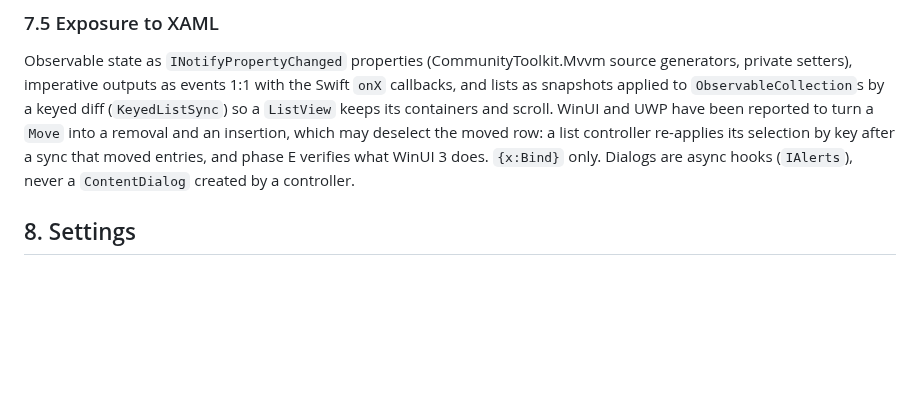
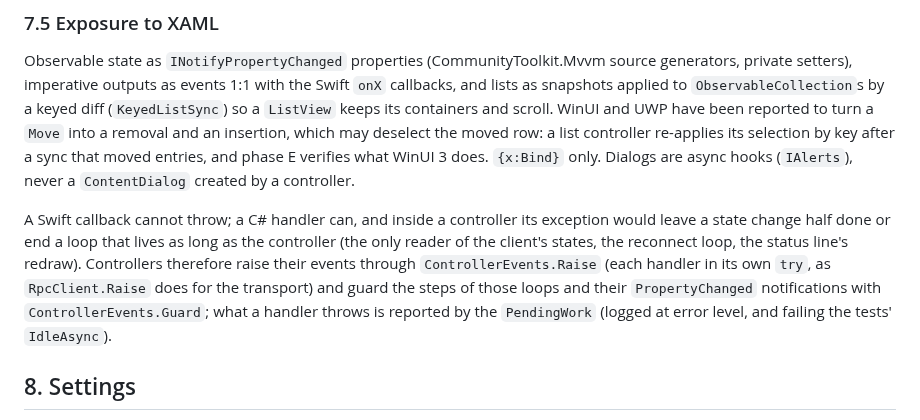
Before and after one commit to schotek/malachi, a Markdown page: docs/windows-port.md, the part around the change. Drawn GitHub-style; blank space fills up the shorter version.

Commit message:
docs(windows): controllers isolate the handlers of their outputs
Section 7.5 says why a C# port needs what a Swift callback does not
(a handler that throws must neither leave a state change half done nor
end a controller's long-lived loop) and names ControllerEvents.Raise and
Guard, so the controllers ported next raise their events the same way.

Co-Authored-By: Claude Opus 5.5 <noreply@anthropic.com>

```diff
--- a/docs/windows-port.md
+++ b/docs/windows-port.md
@@ -621,6 +621,16 @@ a list controller re-applies its selection by key after a sync that moved
 entries, and phase E verifies what WinUI 3 does. `{x:Bind}` only. Dialogs are async hooks
 (`IAlerts`), never a `ContentDialog` created by a controller.
 
+A Swift callback cannot throw; a C# handler can, and inside a controller
+its exception would leave a state change half done or end a loop that
+lives as long as the controller (the only reader of the client's states,
+the reconnect loop, the status line's redraw). Controllers therefore raise
+their events through `ControllerEvents.Raise` (each handler in its own
+`try`, as `RpcClient.Raise` does for the transport) and guard the steps
+of those loops and their `PropertyChanged` notifications with
+`ControllerEvents.Guard`; what a handler throws is reported by the
+`PendingWork` (logged at error level, and failing the tests' `IdleAsync`).
+
 ## 8. Settings
 
 `Malachi.Core/Settings` is the typed facade with the gschema's keys,
```
